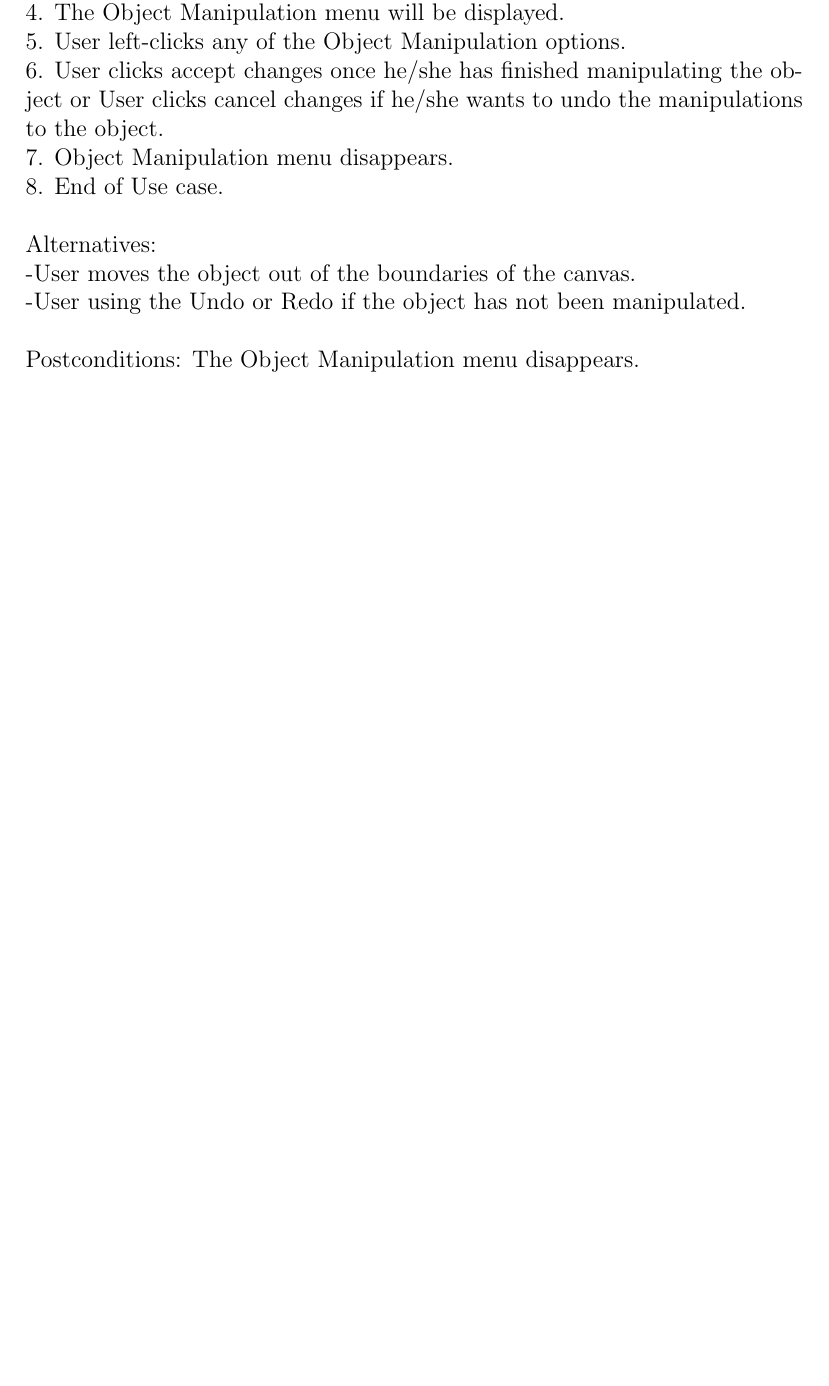
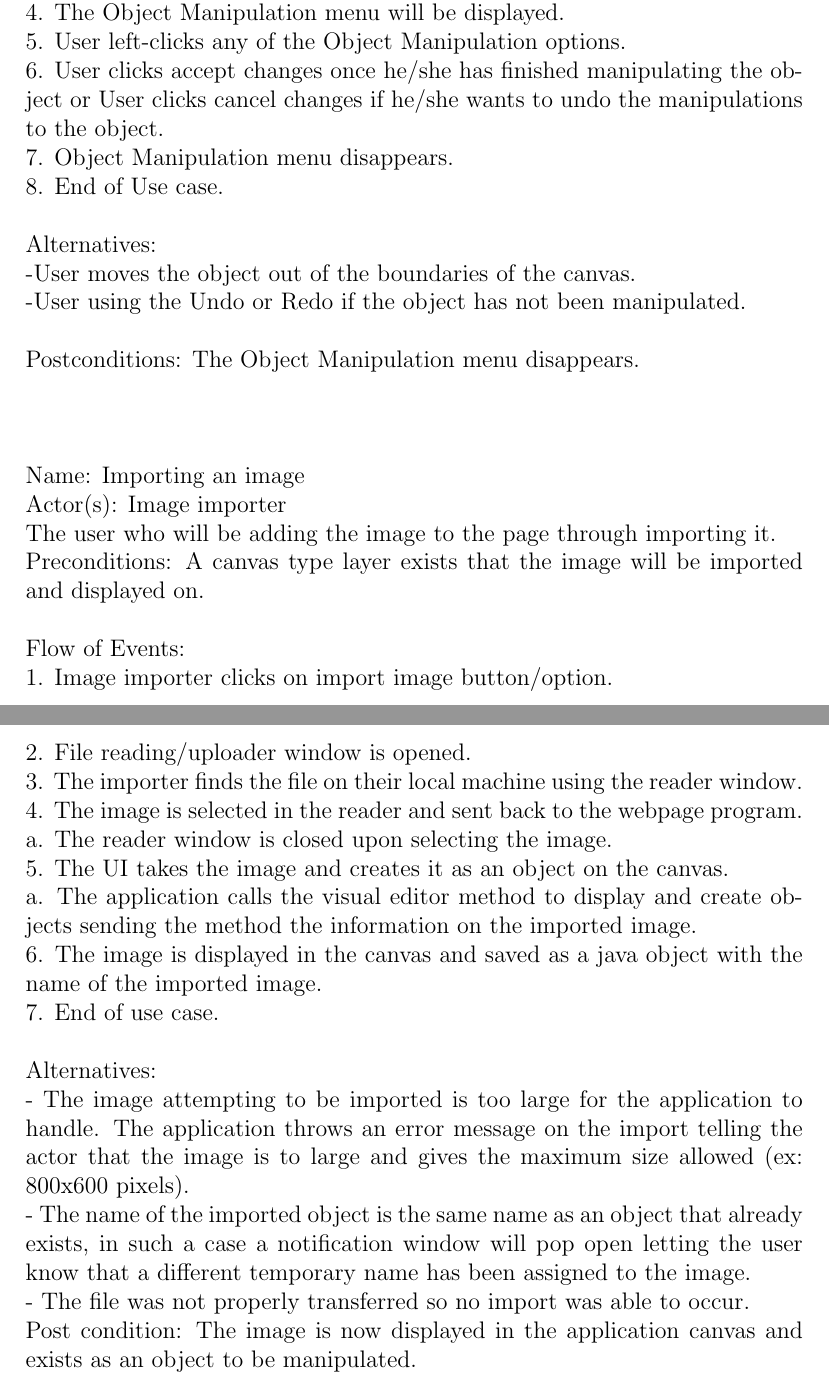
Before and after one commit to kcanfieldpugetsound/edith, a LaTeX document (Requirements.tex): part of page 6 of 8 before the commit and two parts of pages 6 and 7 of 9 after it, the two joined at a grey line, cut so that both start at the same text, the shorter picture padded with empty space. Compiled offline with pdfLaTeX.

Commit message:
added use case and reference

```diff
--- a/Requirements.tex
+++ b/Requirements.tex
@@ -1,5 +1,6 @@
 \documentclass[12pt]{report}
 \setlength{\parindent}{0pt}
+\usepackage{hyperref}
 \begin{document}
 % This is the cover letter
 \begin{center}
@@ -102,7 +103,29 @@ Flow of Events: \\
 Alternatives:\\
 -User moves the object out of the boundaries of the canvas.\\
 -User using the Undo or Redo if the object has not been manipulated. \\[1\baselineskip]
-Postconditions: The Object Manipulation menu disappears.\\
+Postconditions: The Object Manipulation menu disappears.\\[2\baselineskip]
+
+Name: Importing an image\\
+Actor(s): Image importer\\
+The user who will be adding the image to the page through importing it.\\
+Preconditions: A canvas type layer exists that the image will be imported and displayed on.\\[0\baselineskip]
+
+Flow of Events:\\
+1.       Image importer clicks on import image button/option.\\
+2.       File reading/uploader window is opened.\\
+3.       The importer finds the file on their local machine using the reader window.\\
+4.       The image is selected in the reader and sent back to the webpage program.\\
+a.       The reader window is closed upon selecting the image.\\
+5.        The UI takes the image and creates it as an object on the canvas.\\
+a.       The application calls the visual editor method to display and create objects sending the method the information on the imported image.\\
+6.       The image is displayed in the canvas and saved as a java object with the name of the imported image. \\
+7.       End of use case.\\[0\baselineskip]
+
+Alternatives:\\
+- The image attempting to be imported is too large for the application to handle. The application throws an error message on the import telling the actor that the image is to large and gives the maximum size allowed (ex: 800x600 pixels). \\
+- The name of the imported object is the same name as an object that already exists, in such a case a notification window will pop open letting the user know that a different temporary name has been assigned to the image. \\
+- The file was not properly transferred so no import was able to occur.\\
+Post condition:  The image is now displayed in the application canvas and exists as an object to be manipulated.
 
 \pagebreak
 
```
Also changed, not shown: Requirements.pdf, Requirements.tex (6 more changed lines), 4 other files.
